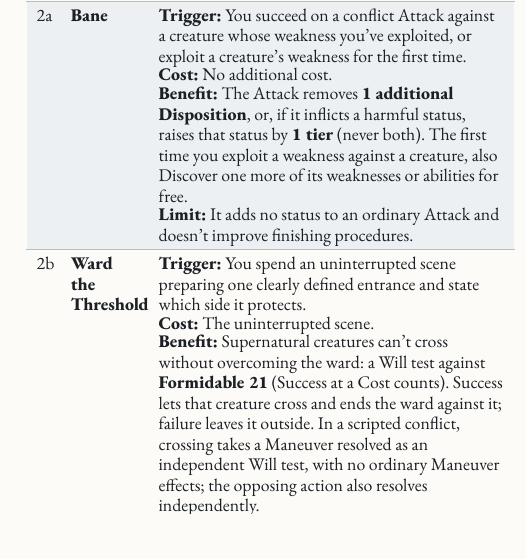
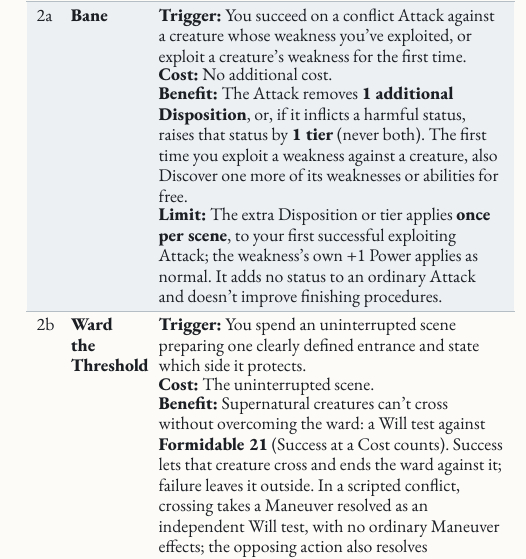
Before and after one commit to SkroxiousDM/2d12GameSystem, a Typst document (docs/2d12System/the-2d12-system-v2-core-rulebook.typ, which reads docs/2d12System/chapter-6.8-weird-focuses.typ): part of one column of page 136 of 145, cut so that both start at the same text. Compiled offline with Typst 0.15; a missing font is replaced by an installed copy or a similar font.

Commit message:
fix(focuses): Bane adds its extra Disposition or tier once per scene
Co-authored-by: Perplexity <noreply@perplexity.ai>

```diff
--- a/docs/2d12System/chapter-6.8-weird-focuses.typ
+++ b/docs/2d12System/chapter-6.8-weird-focuses.typ
@@ -23,12 +23,12 @@ Monster-hunter, exorcist, or investigator of the strange.
       benefit: [Discover its weakness tag without rolling. You also know one thing that repels or binds it (salt, iron, a name).],
       limit: [Once per scene.],
     )],
-    // PLAYTEST: Balance FO B7, rider added (overlaps Brutal).
+    // PLAYTEST: Balance FO B7, rider added (overlaps Brutal). Once per scene since weaknesses supply +1 Power outside the cap.
     [2a], [#strong[Bane];], [#ability(
       trigger: [You succeed on a conflict Attack against a creature whose weakness you've exploited, or exploit a creature's weakness for the first time.],
       cost: [No additional cost.],
       benefit: [The Attack removes #strong[1 additional Disposition], or, if it inflicts a harmful status, raises that status by #strong[1 tier] (never both). The first time you exploit a weakness against a creature, also Discover one more of its weaknesses or abilities for free.],
-      limit: [It adds no status to an ordinary Attack and doesn't improve finishing procedures.],
+      limit: [The extra Disposition or tier applies #strong[once per scene], to your first successful exploiting Attack; the weakness's own +1 Power applies as normal. It adds no status to an ordinary Attack and doesn't improve finishing procedures.],
     )],
     [2b], [#strong[Ward the Threshold];], [#ability(
       trigger: [You spend an uninterrupted scene preparing one clearly defined entrance and state which side it protects.],
```
Also changed, not shown: CHANGELOG.md, pdf/the-2d12-system-v2-core-rulebook.pdf.
